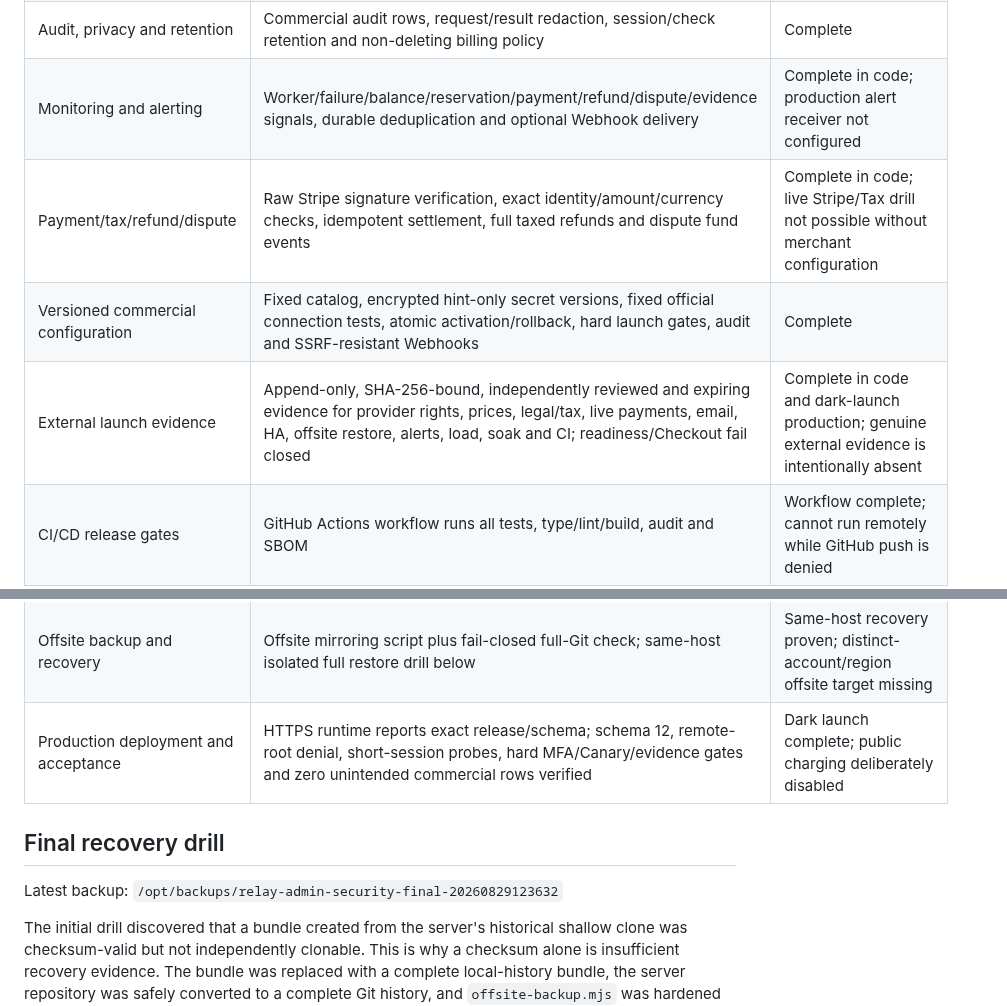
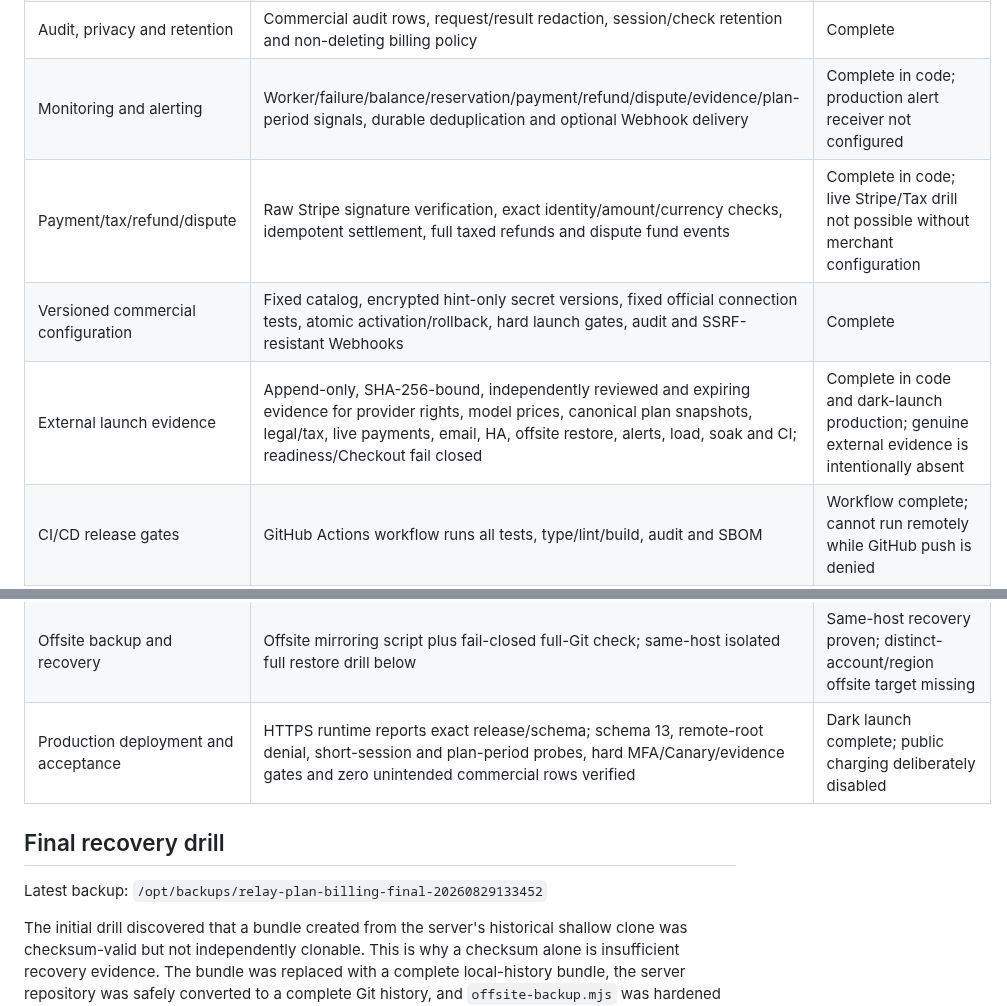
Before and after one commit to leilei6878-spec/relay-web-api, a Markdown page: docs/COMMERCIAL_COMPLETION_AUDIT.md, 2 parts joined by grey strips. Rendered like a GitHub page.

```diff
--- a/docs/COMMERCIAL_COMPLETION_AUDIT.md
+++ b/docs/COMMERCIAL_COMPLETION_AUDIT.md
@@ -33,18 +33,18 @@ complete when only design intent or a narrow test exists.
 | CSRF/Origin and session security | Customer HttpOnly/Secure cookies and CSRF double submit; trusted Origin checks; administrator SHA-256-only short sessions, Strict cookies, revoke/logout, distributed login throttle and loopback-only root recovery | Complete |
 | Administrator MFA | Versioned encrypted TOTP, password+TOTP login, MFA-aware commercial administration guards and readiness blockers | Code/dark-launch complete; real authenticator enrollment intentionally pending |
 | Audit, privacy and retention | Commercial audit rows, request/result redaction, session/check retention and non-deleting billing policy | Complete |
-| Monitoring and alerting | Worker/failure/balance/reservation/payment/refund/dispute/evidence signals, durable deduplication and optional Webhook delivery | Complete in code; production alert receiver not configured |
+| Monitoring and alerting | Worker/failure/balance/reservation/payment/refund/dispute/evidence/plan-period signals, durable deduplication and optional Webhook delivery | Complete in code; production alert receiver not configured |
 | Payment/tax/refund/dispute | Raw Stripe signature verification, exact identity/amount/currency checks, idempotent settlement, full taxed refunds and dispute fund events | Complete in code; live Stripe/Tax drill not possible without merchant configuration |
 | Versioned commercial configuration | Fixed catalog, encrypted hint-only secret versions, fixed official connection tests, atomic activation/rollback, hard launch gates, audit and SSRF-resistant Webhooks | Complete |
-| External launch evidence | Append-only, SHA-256-bound, independently reviewed and expiring evidence for provider rights, prices, legal/tax, live payments, email, HA, offsite restore, alerts, load, soak and CI; readiness/Checkout fail closed | Complete in code and dark-launch production; genuine external evidence is intentionally absent |
+| External launch evidence | Append-only, SHA-256-bound, independently reviewed and expiring evidence for provider rights, model prices, canonical plan snapshots, legal/tax, live payments, email, HA, offsite restore, alerts, load, soak and CI; readiness/Checkout fail closed | Complete in code and dark-launch production; genuine external evidence is intentionally absent |
 | CI/CD release gates | GitHub Actions workflow runs all tests, type/lint/build, audit and SBOM | Workflow complete; cannot run remotely while GitHub push is denied |
 | HA production topology | Versioned contract requires 2 Gateways, 2 Workers, managed multi-AZ PostgreSQL/Redis and replicated object storage | Not deployed; current host is one Gateway, one Worker and one VPS data plane |
 | Offsite backup and recovery | Offsite mirroring script plus fail-closed full-Git check; same-host isolated full restore drill below | Same-host recovery proven; distinct-account/region offsite target missing |
-| Production deployment and acceptance | HTTPS runtime reports exact release/schema; schema 12, remote-root denial, short-session probes, hard MFA/Canary/evidence gates and zero unintended commercial rows verified | Dark launch complete; public charging deliberately disabled |
+| Production deployment and acceptance | HTTPS runtime reports exact release/schema; schema 13, remote-root denial, short-session and plan-period probes, hard MFA/Canary/evidence gates and zero unintended commercial rows verified | Dark launch complete; public charging deliberately disabled |
 
 ## Final recovery drill
 
-Latest backup: `/opt/backups/relay-admin-security-final-20260829123632`
+Latest backup: `/opt/backups/relay-plan-billing-final-20260829133452`
 
 The initial drill discovered that a bundle created from the server's historical
 shallow clone was checksum-valid but not independently clonable. This is why a
```
Also changed, not shown: other parts of docs/COMMERCIAL_COMPLETION_AUDIT.md (+11 -10 lines), docs/PLAN_BILLING_DARK_LAUNCH_ACCEPTANCE.md (added, +86 -0 lines).
